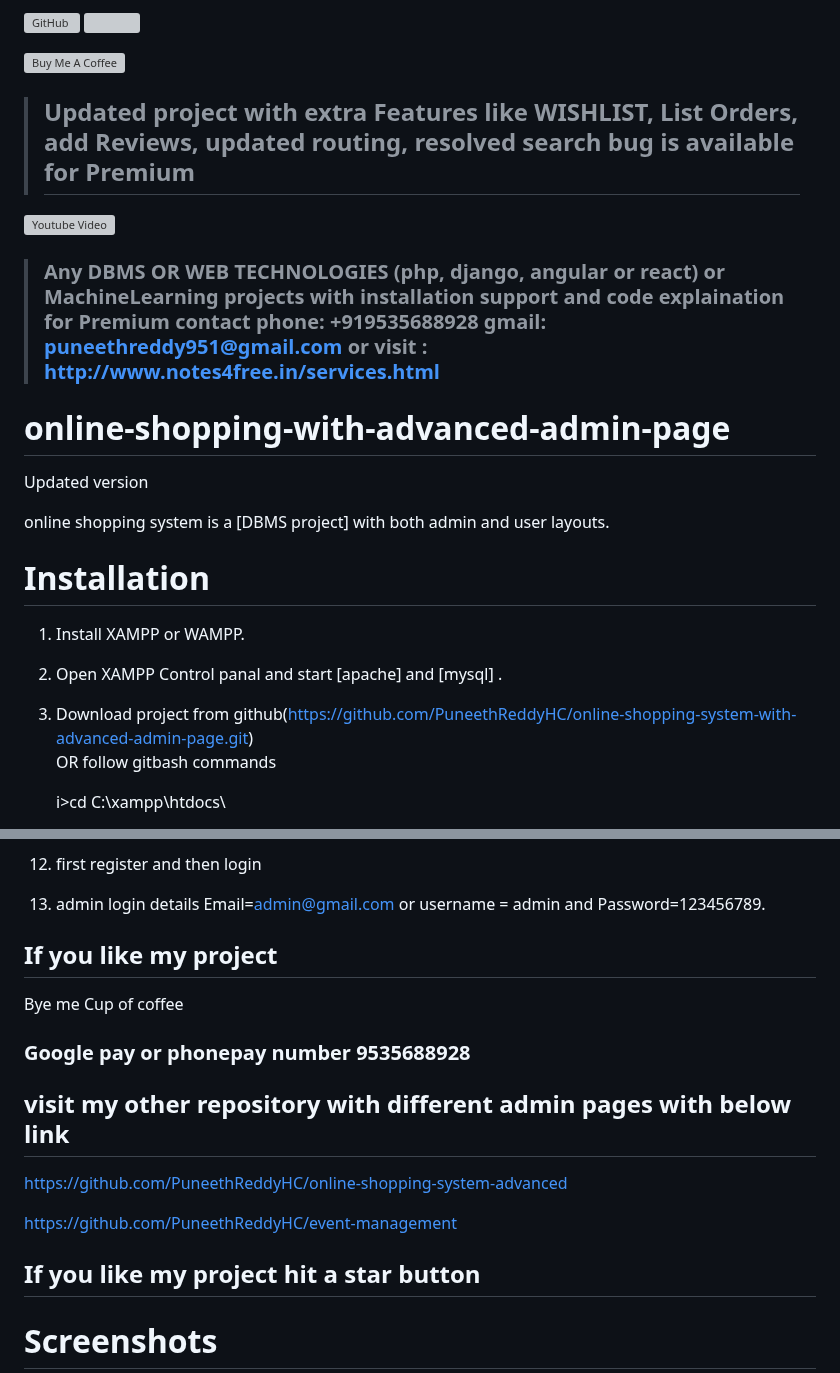
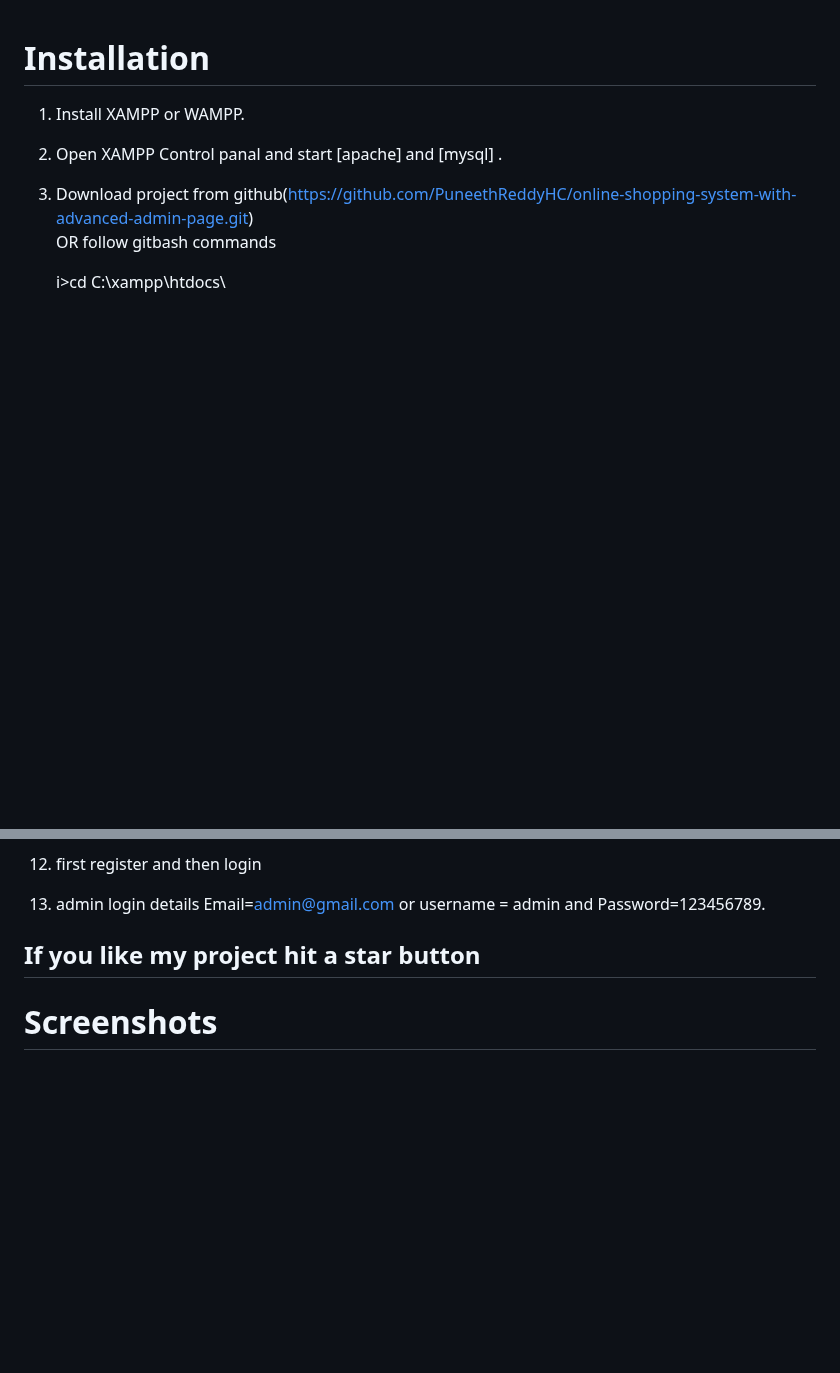
Before and after one commit to TanushKrashak/PC_E-Commerce_Website, a Markdown page: README.md, 2 parts joined by grey strips. Rendered like a GitHub page; blank space fills up the shorter version; grey boxes are pictures that could not be loaded.

```diff
--- a/README.md
+++ b/README.md
@@ -1,19 +1,3 @@
-![GitHub](https://img.shields.io/github/license/PuneethReddyHC/online-shopping-system-advanced)
-![](https://visitor-badge.glitch.me/badge?page_id=puneethreddyhc.shop)
-
-<a href="https://www.buymeacoffee.com/PuneethReddyHC" target="_blank"><img src="https://cdn.buymeacoffee.com/buttons/v2/default-yellow.png" alt="Buy Me A Coffee" width="195" height="55"></a>
-
-> ## Updated project with extra Features like WISHLIST, List Orders, add Reviews, updated routing, resolved search bug is available for Premium
-
-[![Youtube Video](https://img.youtube.com/vi/gLwfj67GI8A/0.jpg)](https://youtu.be/gLwfj67GI8A)
-
-> ### Any DBMS OR WEB TECHNOLOGIES (php, django, angular or react) or MachineLearning projects with installation support and code explaination for Premium contact phone: +919535688928 gmail: puneethreddy951@gmail.com or visit : http://www.notes4free.in/services.html
-
-# online-shopping-with-advanced-admin-page
-Updated version
-
-online shopping system is a [DBMS project] with both admin and user layouts.
-
 # Installation
 
 1. Install XAMPP or WAMPP.
@@ -46,16 +30,6 @@ online shopping system is a [DBMS project] with both admin and user layouts.
 12. first register and then login
 
 13. admin login details  Email=admin@gmail.com or username = admin and Password=123456789.
-
-## If you like my project
-Bye me Cup of coffee
-
-### Google pay or phonepay number 9535688928
-
-## visit my other repository with different admin pages with below link
-https://github.com/PuneethReddyHC/online-shopping-system-advanced
-
-https://github.com/PuneethReddyHC/event-management
 
 ##  If you like my project hit a star button
 
```
